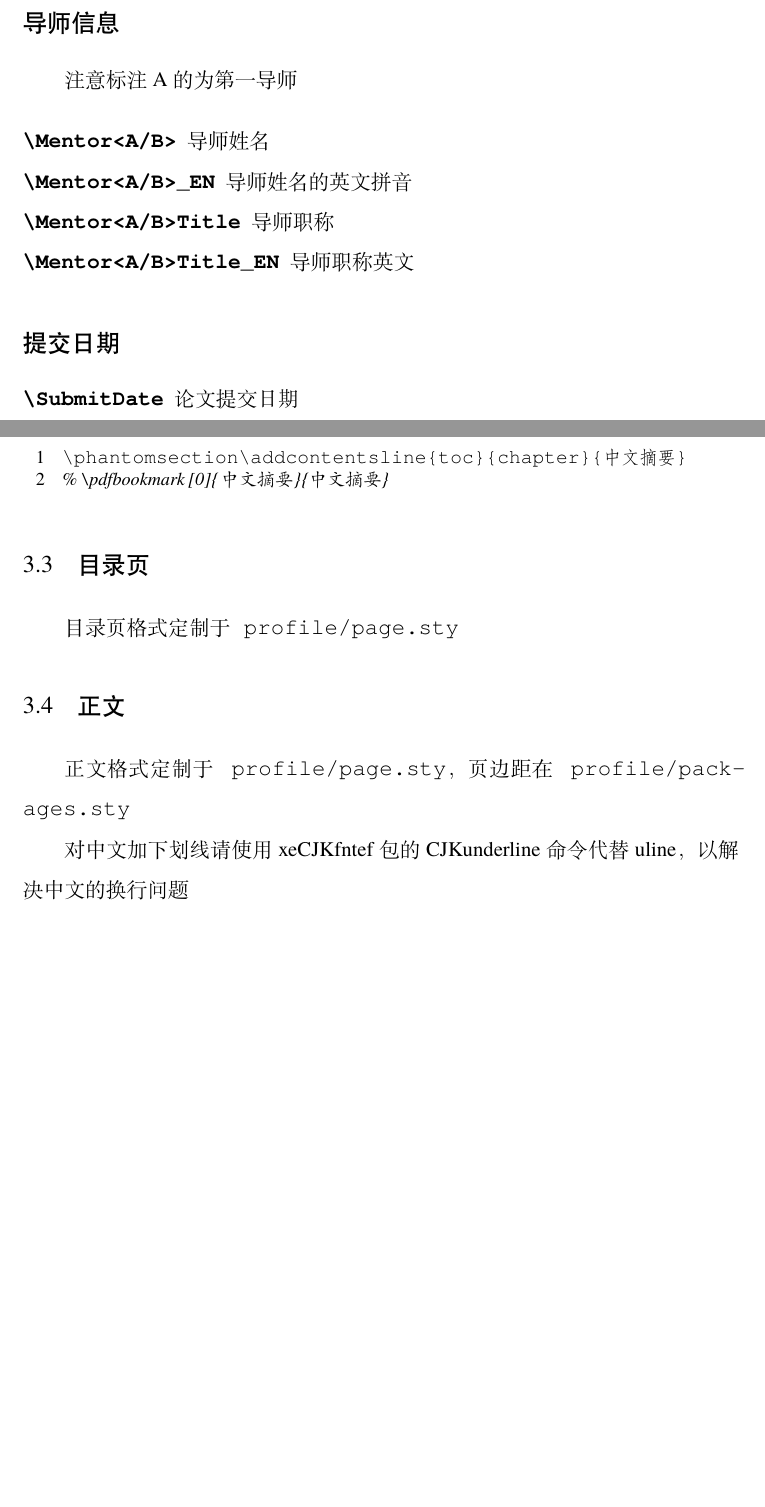
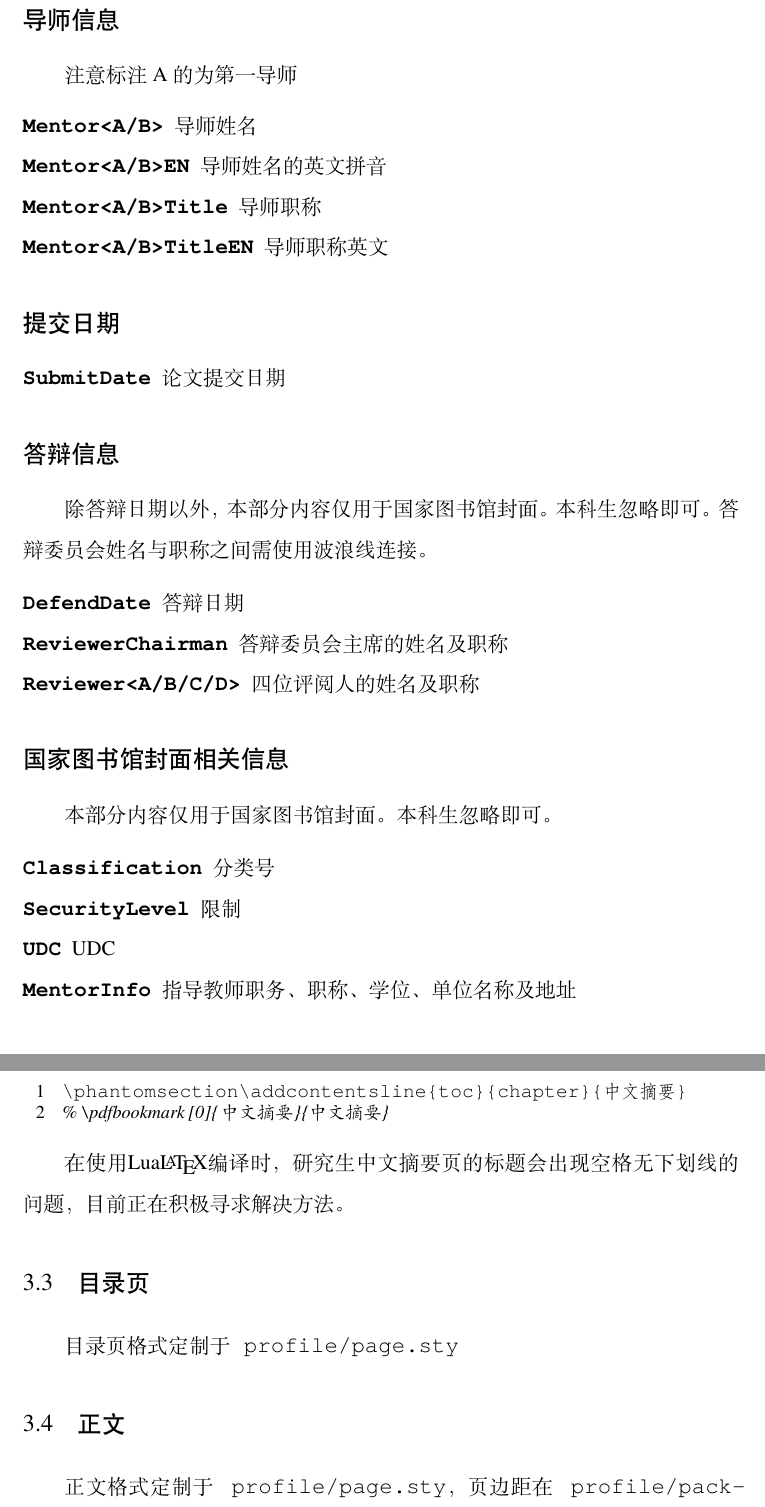
Before and after one commit to nju-lug/NJUThesis, a LaTeX thesis (njuthesis.tex, which reads chapters/Layout.tex, njuthesis.cls, profile/cover.sty): two parts of pages 20 and 21 of 40 before the commit and two parts of pages 21 and 22 of 40 after it, joined at a grey line, cut so that both start at the same text, the shorter picture padded with empty space. Compiled offline with XeLaTeX; a missing font is replaced by an installed copy or a similar font.

Commit message:
style: 格式及文档更新

```diff
--- a/chapters/Layout.tex
+++ b/chapters/Layout.tex
@@ -52,15 +68,37 @@ secondmentor 用于指定是否在封面打印第二导师
 \subsubsection{导师信息}
 注意标注A的为第一导师
 \begin{description}
-    \item[\texttt{\textbackslash Mentor<A/B>}] 导师姓名
-    \item[\texttt{\textbackslash Mentor<A/B>\textunderscore EN}] 导师姓名的英文拼音
-    \item[\texttt{\textbackslash Mentor<A/B>Title}] 导师职称
-    \item[\texttt{\textbackslash Mentor<A/B>Title\textunderscore EN}] 导师职称英文
+    \item[\texttt{Mentor<A/B>}] 导师姓名
+    \item[\texttt{Mentor<A/B>EN}] 导师姓名的英文拼音
+    \item[\texttt{Mentor<A/B>Title}] 导师职称
+    \item[\texttt{Mentor<A/B>TitleEN}] 导师职称英文
 \end{description}
 
 \subsubsection{提交日期}
 \begin{description}
-    \item[\texttt{\textbackslash SubmitDate}] 论文提交日期
+    \item[\texttt{SubmitDate}] 论文提交日期
+\end{description}
+
+\subsubsection{答辩信息}
+
+除答辩日期以外，本部分内容仅用于国家图书馆封面。本科生忽略即可。
+答辩委员会姓名与职称之间需使用波浪线连接。
+
+\begin{description}
+    \item[\texttt{DefendDate}] 答辩日期
+    \item[\texttt{ReviewerChairman}] 答辩委员会主席的姓名及职称
+    \item[\texttt{Reviewer<A/B/C/D>}] 四位评阅人的姓名及职称
+\end{description}
+
+\subsubsection{国家图书馆封面相关信息}
+
+本部分内容仅用于国家图书馆封面。本科生忽略即可。
+
+\begin{description}
+    \item[\texttt{Classification}] 分类号
+    \item[\texttt{SecurityLevel}] 限制
+    \item[\texttt{UDC}] UDC
+    \item[\texttt{MentorInfo}] 指导教师职务、职称、学位、单位名称及地址
 \end{description}
 
 \section{摘要页}
@@ -78,6 +116,8 @@ secondmentor 用于指定是否在封面打印第二导师
 % \pdfbookmark[0]{中文摘要}{中文摘要}
 \end{lstlisting}
 
+在使用\hologo{LuaLaTeX}编译时，研究生中文摘要页的标题会出现空格无下划线的问题，目前正在积极寻求解决方法。
+
 \section{目录页}
 
 目录页格式定制于\texttt{profile/page.sty}
@@ -86,7 +126,9 @@ secondmentor 用于指定是否在封面打印第二导师
 
 正文格式定制于\texttt{profile/page.sty}，页边距在\texttt{profile/packages.sty}
 
-对中文加下划线请使用xeCJKfntef包的CJKunderline命令代替uline，以解决中文的换行问题
+本科生无页眉，页面编号居中位于页脚；研究生无页脚，页眉包括章节名和页面编号。
+
+% 对中文加下划线请使用xeCJKfntef包的CJKunderline命令代替uline，以解决中文的换行问题
 
 \section{参考文献页}
 
--- a/njuthesis.cls
+++ b/njuthesis.cls
@@ -1,5 +1,5 @@
 \NeedsTeXFormat{LaTeX2e}
-\ProvidesExplClass{njuthesis}{2021-09-12}{0.8.0}{NJU Thesis LaTeX Template}
+\ProvidesExplClass{njuthesis}{2021-09-12}{0.8.1}{NJU Thesis LaTeX Template}
 
 % 通过类传递参数
 \RequirePackage{l3keys2e}
--- a/njuthesis.tex
+++ b/njuthesis.tex
@@ -39,7 +39,7 @@
         TitleEN = An~Empirical~Way~of~Composing~Thesis~with~NJU~\hologo{LaTeX}~Template, %注意英文名中空格必须替换为波浪线
         % 姓名学号
         Grade = 2018,
-        StudentID = 181114514,
+        StudentID = dz18114514,
         StudentName = 周煜华,
         StudentNameEN = Zhou~Yuhua,
         % 院系专业
--- a/profile/cover.sty
+++ b/profile/cover.sty
@@ -53,7 +53,7 @@
   % 封面下划线
   \cs_new:Npn \nju_cover_underline_g:n #1
   {
-    \uline{\makebox[215pt]{\rm\kaishu#1}}
+    \uline{\makebox[250pt]{\rm\kaishu#1}}
   }
 
   % 封面表格边框
@@ -337,7 +337,7 @@
     \hspace{0pt} \vfill
     {\bgroup
     \bf\kaishu\zihao{3}
-    \makebox[6em][s]{学\hfill 号}：\nju_student_id
+    \makebox[6em][s]{学\hfill 号}：\MakeUppercase{\nju_student_id}
     \par
     \makebox[6em][s]{论文答辩日期}：\nju_defend_date
     \par
--- a/profile/page.sty
+++ b/profile/page.sty
@@ -23,7 +23,7 @@
 }
 {
   % the header line
-  \tl_set:Nn \headrulewidth {0pt}
+  \tl_set:Nn \headrulewidth {1pt}
   % the footer line
   \tl_set:Nn \footrulewidth {0pt}
 
```
Also changed, not shown: chapters/Layout.tex (50 more changed lines), njuthesis.tex (2 more changed lines).
